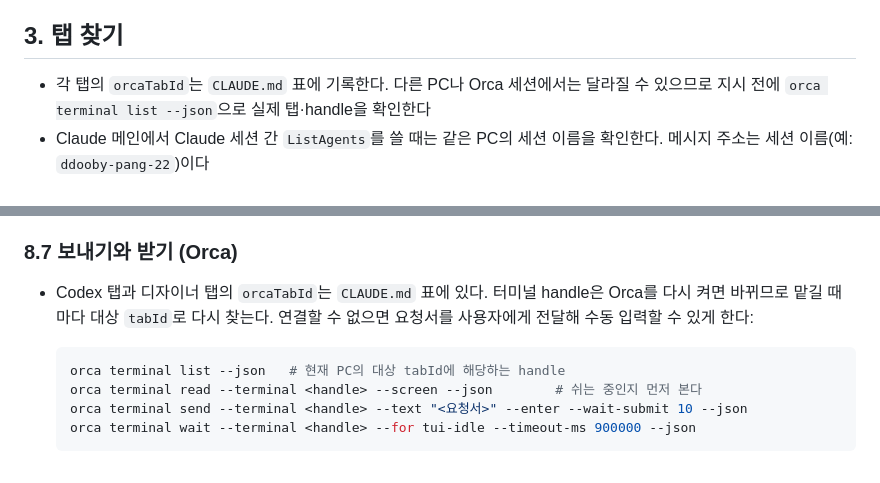
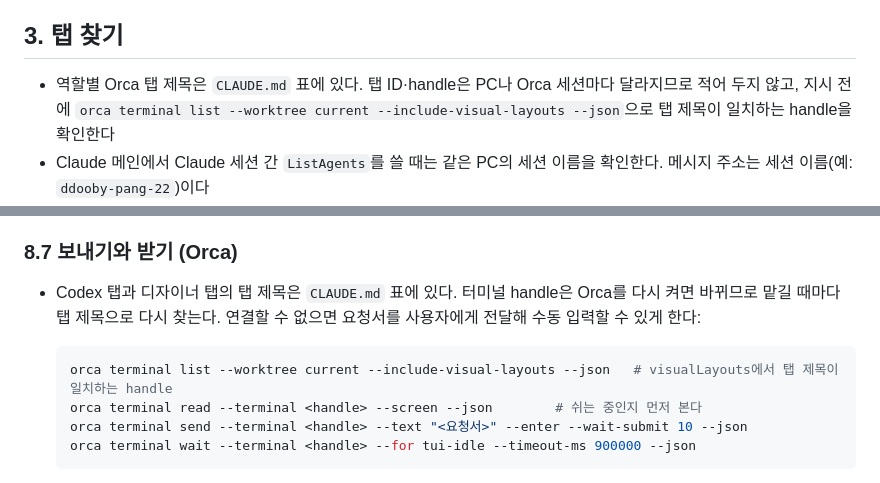
Before and after one commit to Ddoobyddooby/ddooby-pang, a Markdown page: docs/WORKFLOW.md, 2 parts joined by grey strips. Drawn GitHub-style.

Commit message:
[docs] 역할을 Orca 탭 제목으로 구분하도록 CLAUDE.md, WORKFLOW, AGENTS 수정
PC마다 달라지는 orcaTabId 표를 탭 제목 표로 바꾸고, 탭 제목으로 handle을 조회하도록 한다.

Co-Authored-By: Claude Fable 5.2 <noreply@anthropic.com>

````diff
--- a/docs/WORKFLOW.md
+++ b/docs/WORKFLOW.md
@@ -23,7 +23,7 @@
 
 ## 3. 탭 찾기
 
-- 각 탭의 `orcaTabId`는 `CLAUDE.md` 표에 기록한다. 다른 PC나 Orca 세션에서는 달라질 수 있으므로 지시 전에 `orca terminal list --json`으로 실제 탭·handle을 확인한다
+- 역할별 Orca 탭 제목은 `CLAUDE.md` 표에 있다. 탭 ID·handle은 PC나 Orca 세션마다 달라지므로 적어 두지 않고, 지시 전에 `orca terminal list --worktree current --include-visual-layouts --json`으로 탭 제목이 일치하는 handle을 확인한다
 - Claude 메인에서 Claude 세션 간 `ListAgents`를 쓸 때는 같은 PC의 세션 이름을 확인한다. 메시지 주소는 세션 이름(예: `ddooby-pang-22`)이다
 - 사용자가 Orca `orcaTabId`로 알려주면 macOS에서는 다음으로 대조한다:
   `~/.claude/sessions/<pid>.json`의 `name` ↔ `ps -Eww -p <pid>`의 `ORCA_TAB_ID`
@@ -145,10 +145,10 @@ Codex는 상주 역할이 아니다. 메인이 필요한 시점에 **한 요청
 
 ### 8.7 보내기와 받기 (Orca)
 
-- Codex 탭과 디자이너 탭의 `orcaTabId`는 `CLAUDE.md` 표에 있다. 터미널 handle은 Orca를 다시 켜면 바뀌므로 맡길 때마다 대상 `tabId`로 다시 찾는다. 연결할 수 없으면 요청서를 사용자에게 전달해 수동 입력할 수 있게 한다:
+- Codex 탭과 디자이너 탭의 탭 제목은 `CLAUDE.md` 표에 있다. 터미널 handle은 Orca를 다시 켜면 바뀌므로 맡길 때마다 탭 제목으로 다시 찾는다. 연결할 수 없으면 요청서를 사용자에게 전달해 수동 입력할 수 있게 한다:
 
   ```bash
-  orca terminal list --json   # 현재 PC의 대상 tabId에 해당하는 handle
+  orca terminal list --worktree current --include-visual-layouts --json   # visualLayouts에서 탭 제목이 일치하는 handle
   orca terminal read --terminal <handle> --screen --json        # 쉬는 중인지 먼저 본다
   orca terminal send --terminal <handle> --text "<요청서>" --enter --wait-submit 10 --json
   orca terminal wait --terminal <handle> --for tui-idle --timeout-ms 900000 --json
````
Also changed, not shown: AGENTS.md (+1 -1 lines), CLAUDE.md (+8 -8 lines).
